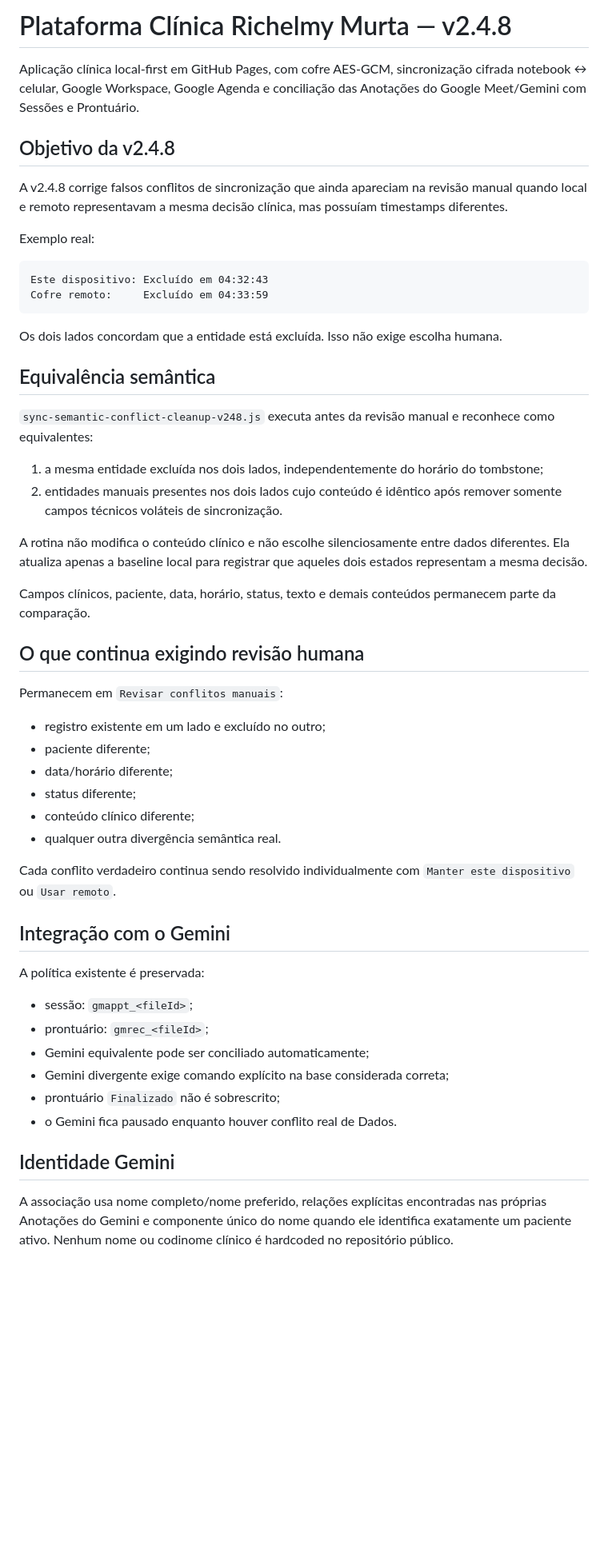
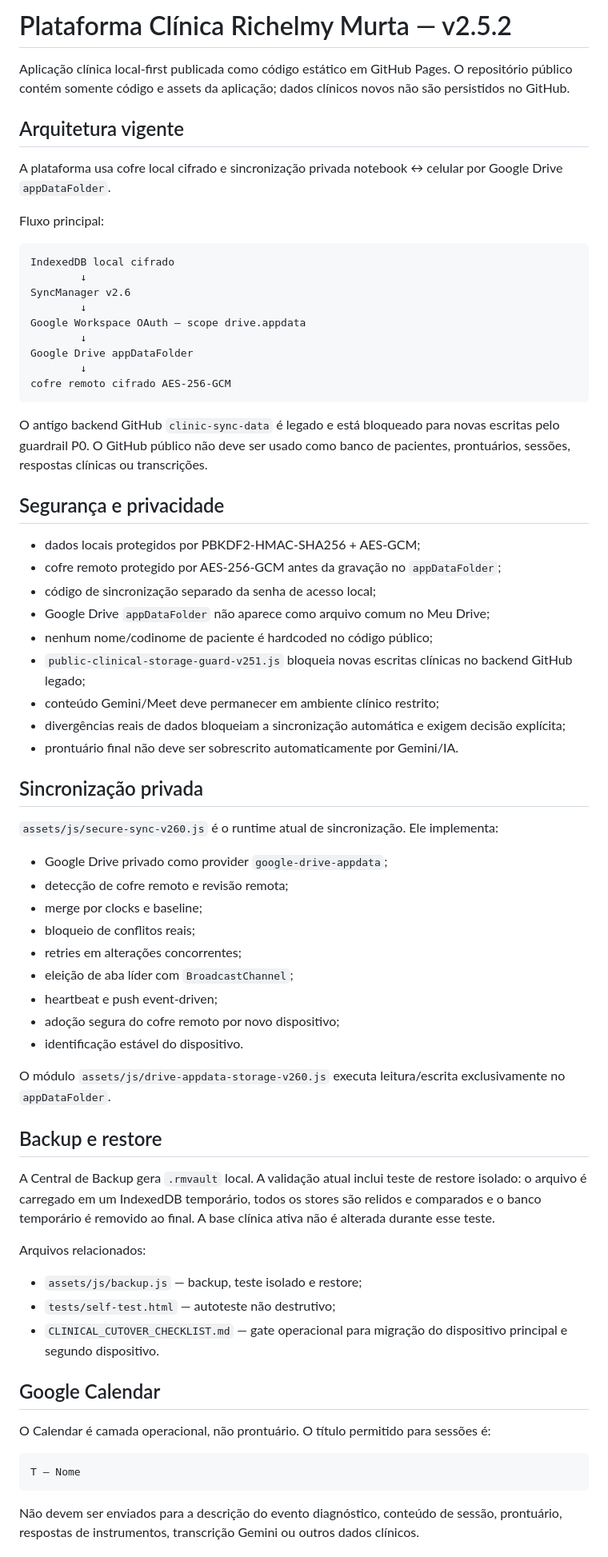
Before and after one commit to ricmurtapsicologia/plataforma.terapeutica, a Markdown page: README.md, the part around one of its changes. Shown at 80% size. Rendered like a GitHub page; blank space fills up the shorter version.

Commit message:
docs: align clinical architecture with private Drive vault

````diff
--- a/README.md
+++ b/README.md
@@ -1,56 +1,72 @@
-# Plataforma Clínica Richelmy Murta — v2.4.8
+# Plataforma Clínica Richelmy Murta — v2.5.2
 
-Aplicação clínica local-first em GitHub Pages, com cofre AES-GCM, sincronização cifrada notebook ↔ celular, Google Workspace, Google Agenda e conciliação das Anotações do Google Meet/Gemini com Sessões e Prontuário.
+Aplicação clínica local-first publicada como código estático em GitHub Pages. O repositório público contém somente código e assets da aplicação; dados clínicos novos não são persistidos no GitHub.
 
-## Objetivo da v2.4.8
+## Arquitetura vigente
 
-A v2.4.8 corrige falsos conflitos de sincronização que ainda apareciam na revisão manual quando local e remoto representavam a mesma decisão clínica, mas possuíam timestamps diferentes.
+A plataforma usa cofre local cifrado e sincronização privada notebook ↔ celular por Google Drive `appDataFolder`.
 
-Exemplo real:
+Fluxo principal:
 
 ```text
-Este dispositivo: Excluído em 04:32:43
-Cofre remoto:     Excluído em 04:33:59
+IndexedDB local cifrado
+        ↓
+SyncManager v2.6
+        ↓
+Google Workspace OAuth — scope drive.appdata
+        ↓
+Google Drive appDataFolder
+        ↓
+cofre remoto cifrado AES-256-GCM
 ```
 
-Os dois lados concordam que a entidade está excluída. Isso não exige escolha humana.
+O antigo backend GitHub `clinic-sync-data` é legado e está bloqueado para novas escritas pelo guardrail P0. O GitHub público não deve ser usado como banco de pacientes, prontuários, sessões, respostas clínicas ou transcrições.
 
-## Equivalência semântica
+## Segurança e privacidade
 
-`sync-semantic-conflict-cleanup-v248.js` executa antes da revisão manual e reconhece como equivalentes:
+- dados locais protegidos por PBKDF2-HMAC-SHA256 + AES-GCM;
+- cofre remoto protegido por AES-256-GCM antes da gravação no `appDataFolder`;
+- código de sincronização separado da senha de acesso local;
+- Google Drive `appDataFolder` não aparece como arquivo comum no Meu Drive;
+- nenhum nome/codinome de paciente é hardcoded no código público;
+- `public-clinical-storage-guard-v251.js` bloqueia novas escritas clínicas no backend GitHub legado;
+- conteúdo Gemini/Meet deve permanecer em ambiente clínico restrito;
+- divergências reais de dados bloqueiam a sincronização automática e exigem decisão explícita;
+- prontuário final não deve ser sobrescrito automaticamente por Gemini/IA.
 
-1. a mesma entidade excluída nos dois lados, independentemente do horário do tombstone;
-2. entidades manuais presentes nos dois lados cujo conteúdo é idêntico após remover somente campos técnicos voláteis de sincronização.
+## Sincronização privada
 
-A rotina não modifica o conteúdo clínico e não escolhe silenciosamente entre dados diferentes. Ela atualiza apenas a baseline local para registrar que aqueles dois estados representam a mesma decisão.
+`assets/js/secure-sync-v260.js` é o runtime atual de sincronização. Ele implementa:
 
-Campos clínicos, paciente, data, horário, status, texto e demais conteúdos permanecem parte da comparação.
+- Google Drive privado como provider `google-drive-appdata`;
+- detecção de cofre remoto e revisão remota;
+- merge por clocks e baseline;
+- bloqueio de conflitos reais;
+- retries em alterações concorrentes;
+- eleição de aba líder com `BroadcastChannel`;
+- heartbeat e push event-driven;
+- adoção segura do cofre remoto por novo dispositivo;
+- identificação estável do dispositivo.
 
-## O que continua exigindo revisão humana
+O módulo `assets/js/drive-appdata-storage-v260.js` executa leitura/escrita exclusivamente no `appDataFolder`.
 
-Permanecem em `Revisar conflitos manuais`:
+## Backup e restore
 
-- registro existente em um lado e excluído no outro;
-- paciente diferente;
-- data/horário diferente;
-- status diferente;
-- conteúdo clínico diferente;
-- qualquer outra divergência semântica real.
+A Central de Backup gera `.rmvault` local. A validação atual inclui teste de restore isolado: o arquivo é carregado em um IndexedDB temporário, todos os stores são relidos e comparados e o banco temporário é removido ao final. A base clínica ativa não é alterada durante esse teste.
 
-Cada conflito verdadeiro continua sendo resolvido individualmente com `Manter este dispositivo` ou `Usar remoto`.
+Arquivos relacionados:
 
-## Integração com o Gemini
+- `assets/js/backup.js` — backup, teste isolado e restore;
+- `tests/self-test.html` — autoteste não destrutivo;
+- `CLINICAL_CUTOVER_CHECKLIST.md` — gate operacional para migração do dispositivo principal e segundo dispositivo.
 
-A política existente é preservada:
+## Google Calendar
 
-- sessão: `gmappt_<fileId>`;
-- prontuário: `gmrec_<fileId>`;
-- Gemini equivalente pode ser conciliado automaticamente;
-- Gemini divergente exige comando explícito na base considerada correta;
-- prontuário `Finalizado` não é sobrescrito;
-- o Gemini fica pausado enquanto houver conflito real de Dados.
+O Calendar é camada operacional, não prontuário. O título permitido para sessões é:
 
-## Identidade Gemini
+```text
+T – Nome
+```
 
-A associação usa nome completo/nome preferido, relações explícitas encontradas nas próprias Anotações do Gemini e componente único do nome quando ele identifica exatamente um paciente ativo. Nenhum nome ou codinome clínico é hardcoded no repositório público.
+Não devem ser enviados para a descrição do evento diagnóstico, conteúdo de sessão, prontuário, respostas de instrumentos, transcrição Gemini ou outros dados clínicos.
 
````
Also changed, not shown: other parts of README.md (+40 -23 lines).
